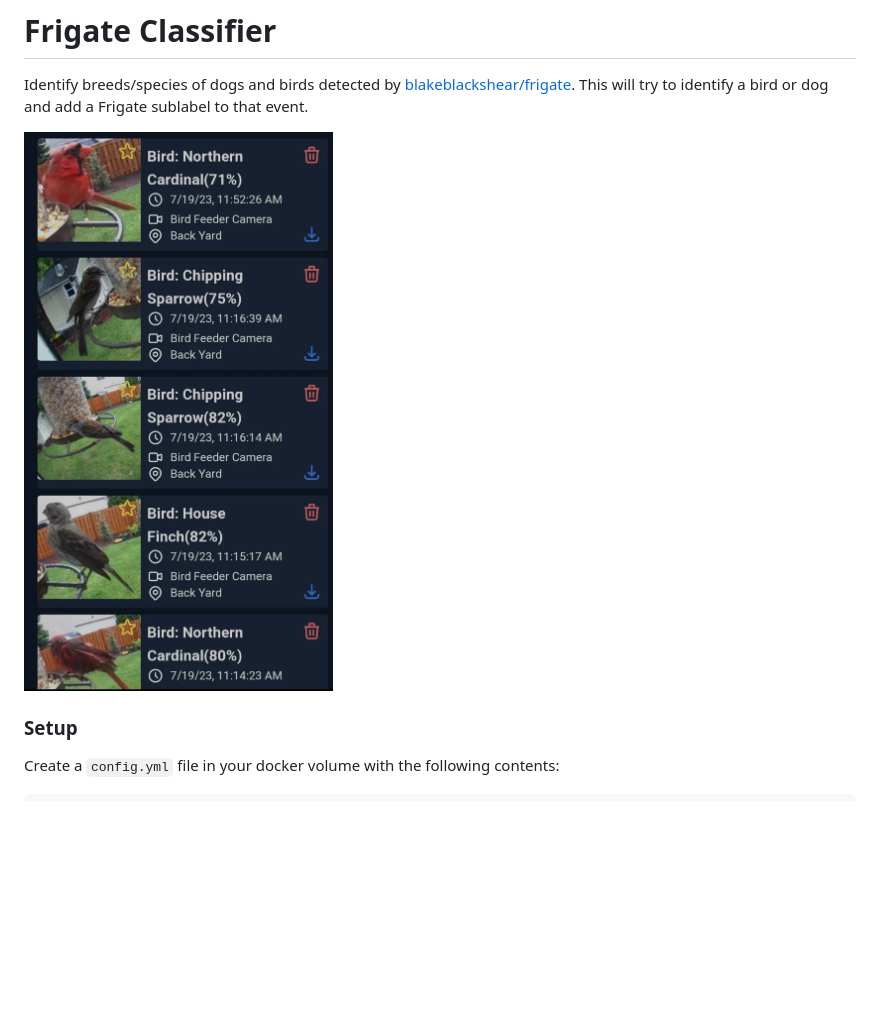
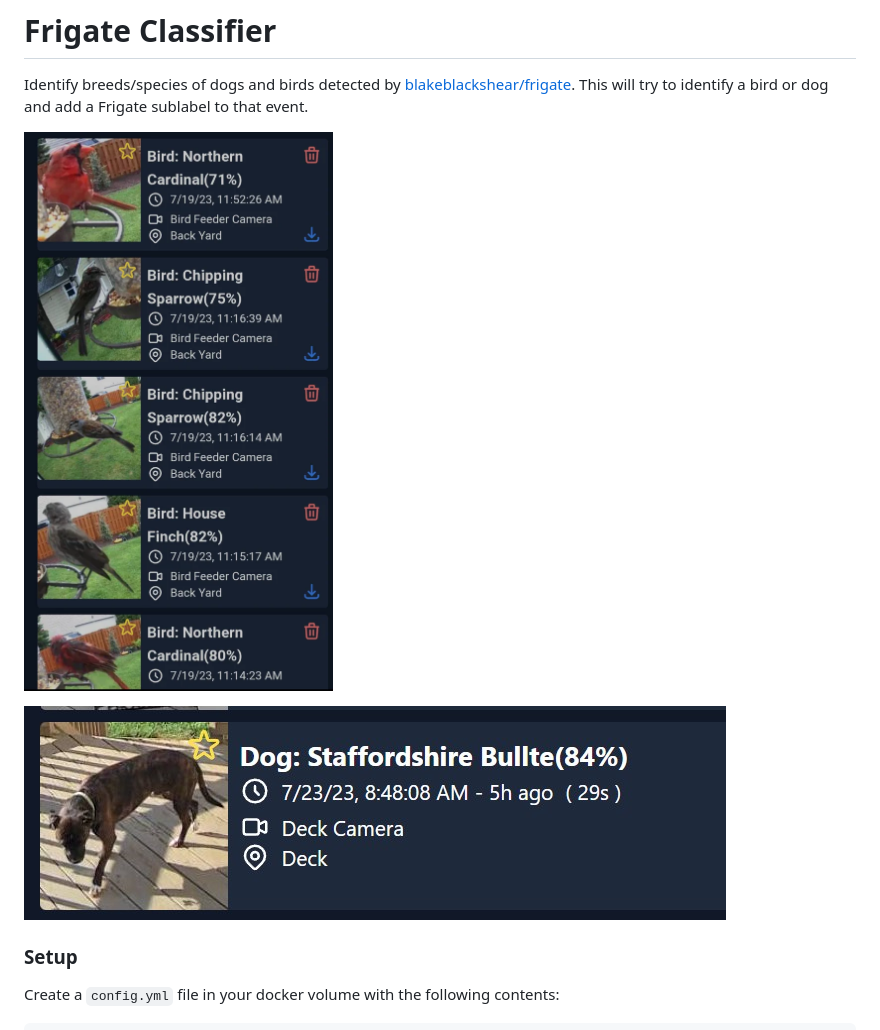
Before and after one commit to ljmerza/FrigateClassifier, a Markdown page: README.md, the part around the change. Rendered like a GitHub page; pictures changed too: dog_example.jpg (added); blank space fills up the shorter version.

```diff
--- a/README.md
+++ b/README.md
@@ -2,7 +2,9 @@
 
 Identify breeds/species of dogs and birds detected by [blakeblackshear/frigate](https://github.com/blakeblackshear/frigate). This will try to identify a bird or dog and add a Frigate sublabel to that event.
 
-![Bird Classification](example.png)
+![Bird Classification](bird_example.png)
+
+![Dog Classification](dog_example.jpg)
 
 ### Setup
 
```
Also changed, not shown: bird_example.png (renamed from example.png), 1 other file.
